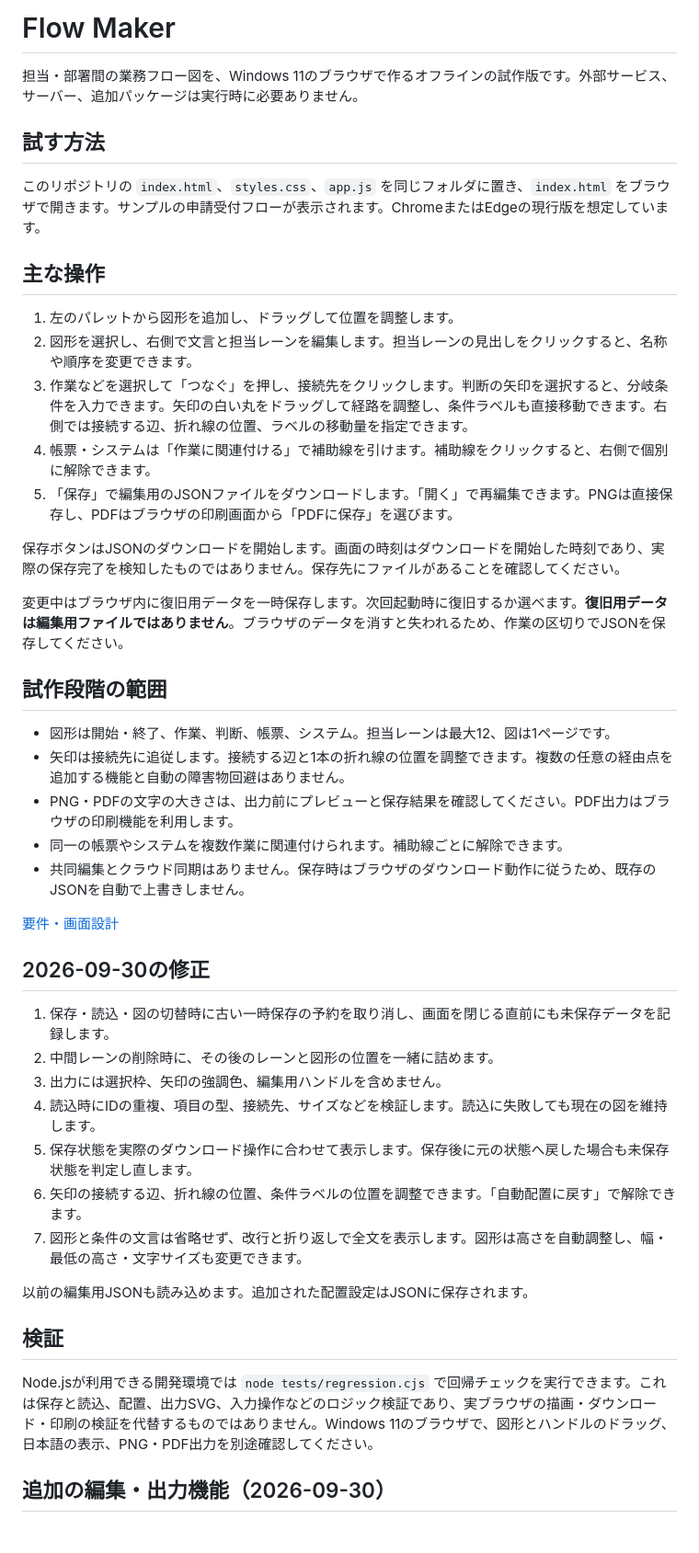
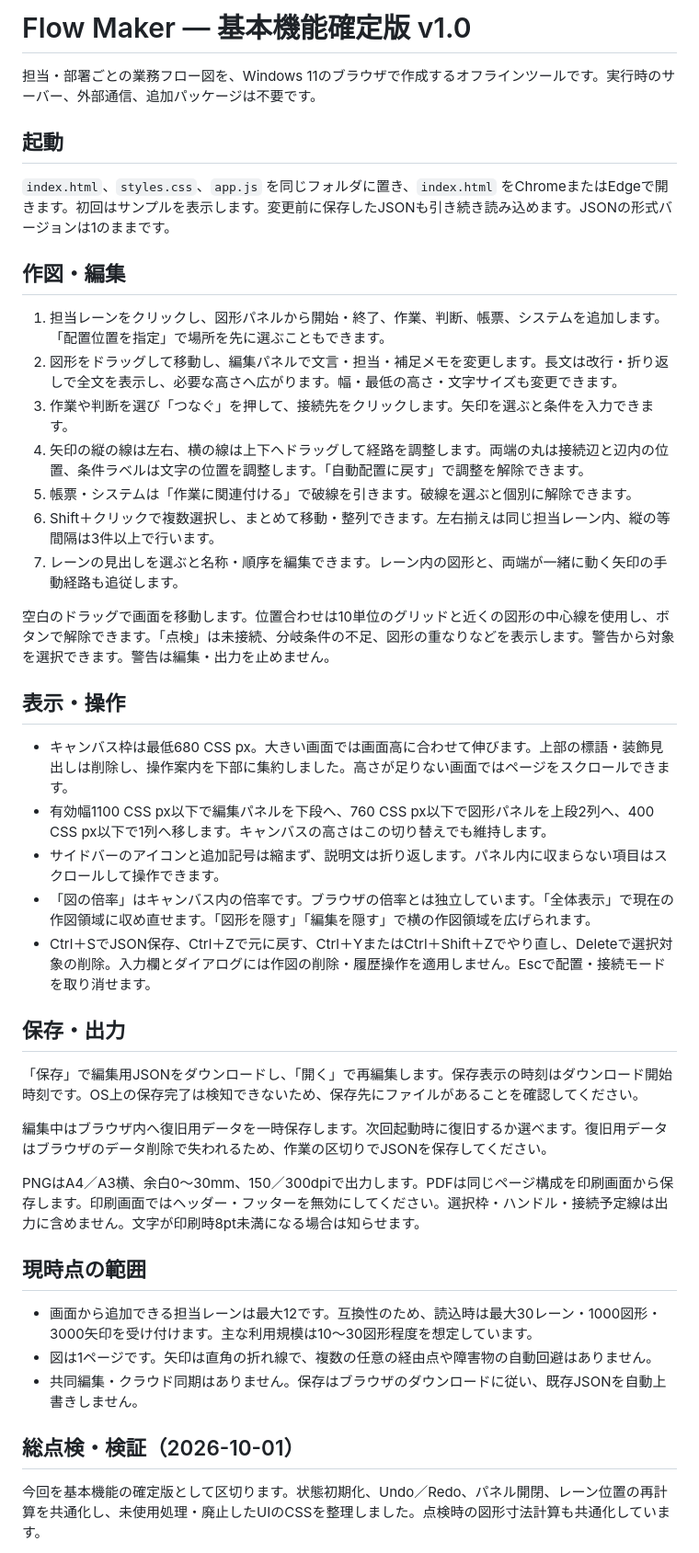
Before and after one commit to tm1017n-dot/flow-maker, a Markdown page: README.md, the part around one of its changes. Shown at 92% size. Rendered like a GitHub page; blank space fills up the shorter version.

Commit message:
Finalize v1.0: tall canvas, focused UI and editing-state review (README.md)

```diff
--- a/README.md
+++ b/README.md
@@ -1,48 +1,46 @@
-# Flow Maker
+# Flow Maker — 基本機能確定版 v1.0
 
-担当・部署間の業務フロー図を、Windows 11のブラウザで作るオフラインの試作版です。外部サービス、サーバー、追加パッケージは実行時に必要ありません。
+担当・部署ごとの業務フロー図を、Windows 11のブラウザで作成するオフラインツールです。実行時のサーバー、外部通信、追加パッケージは不要です。
 
-## 試す方法
+## 起動
 
-このリポジトリの `index.html`、`styles.css`、`app.js` を同じフォルダに置き、`index.html` をブラウザで開きます。サンプルの申請受付フローが表示されます。ChromeまたはEdgeの現行版を想定しています。
+`index.html`、`styles.css`、`app.js` を同じフォルダに置き、`index.html` をChromeまたはEdgeで開きます。初回はサンプルを表示します。変更前に保存したJSONも引き続き読み込めます。JSONの形式バージョンは1のままです。
 
-## 主な操作
+## 作図・編集
 
-1. 左のパレットから図形を追加し、ドラッグして位置を調整します。
-2. 図形を選択し、右側で文言と担当レーンを編集します。担当レーンの見出しをクリックすると、名称や順序を変更できます。
-3. 作業などを選択して「つなぐ」を押し、接続先をクリックします。判断の矢印を選択すると、分岐条件を入力できます。矢印の白い丸をドラッグして経路を調整し、条件ラベルも直接移動できます。右側では接続する辺、折れ線の位置、ラベルの移動量を指定できます。
-4. 帳票・システムは「作業に関連付ける」で補助線を引けます。補助線をクリックすると、右側で個別に解除できます。
-5. 「保存」で編集用のJSONファイルをダウンロードします。「開く」で再編集できます。PNGは直接保存し、PDFはブラウザの印刷画面から「PDFに保存」を選びます。
+1. 担当レーンをクリックし、図形パネルから開始・終了、作業、判断、帳票、システムを追加します。「配置位置を指定」で場所を先に選ぶこともできます。
+2. 図形をドラッグして移動し、編集パネルで文言・担当・補足メモを変更します。長文は改行・折り返しで全文を表示し、必要な高さへ広がります。幅・最低の高さ・文字サイズも変更できます。
+3. 作業や判断を選び「つなぐ」を押して、接続先をクリックします。矢印を選ぶと条件を入力できます。
+4. 矢印の縦の線は左右、横の線は上下へドラッグして経路を調整します。両端の丸は接続辺と辺内の位置、条件ラベルは文字の位置を調整します。「自動配置に戻す」で調整を解除できます。
+5. 帳票・システムは「作業に関連付ける」で破線を引きます。破線を選ぶと個別に解除できます。
+6. Shift＋クリックで複数選択し、まとめて移動・整列できます。左右揃えは同じ担当レーン内、縦の等間隔は3件以上で行います。
+7. レーンの見出しを選ぶと名称・順序を編集できます。レーン内の図形と、両端が一緒に動く矢印の手動経路も追従します。
 
-保存ボタンはJSONのダウンロードを開始します。画面の時刻はダウンロードを開始した時刻であり、実際の保存完了を検知したものではありません。保存先にファイルがあることを確認してください。
+空白のドラッグで画面を移動します。位置合わせは10単位のグリッドと近くの図形の中心線を使用し、ボタンで解除できます。「点検」は未接続、分岐条件の不足、図形の重なりなどを表示します。警告から対象を選択できます。警告は編集・出力を止めません。
 
-変更中はブラウザ内に復旧用データを一時保存します。次回起動時に復旧するか選べます。**復旧用データは編集用ファイルではありません**。ブラウザのデータを消すと失われるため、作業の区切りでJSONを保存してください。
+## 表示・操作
 
-## 試作段階の範囲
+- キャンバス枠は最低680 CSS px。大きい画面では画面高に合わせて伸びます。上部の標語・装飾見出しは削除し、操作案内を下部に集約しました。高さが足りない画面ではページをスクロールできます。
+- 有効幅1100 CSS px以下で編集パネルを下段へ、760 CSS px以下で図形パネルを上段2列へ、400 CSS px以下で1列へ移します。キャンバスの高さはこの切り替えでも維持します。
+- サイドバーのアイコンと追加記号は縮まず、説明文は折り返します。パネル内に収まらない項目はスクロールして操作できます。
+- 「図の倍率」はキャンバス内の倍率です。ブラウザの倍率とは独立しています。「全体表示」で現在の作図領域に収め直せます。「図形を隠す」「編集を隠す」で横の作図領域を広げられます。
+- Ctrl＋SでJSON保存、Ctrl＋Zで元に戻す、Ctrl＋YまたはCtrl＋Shift＋Zでやり直し、Deleteで選択対象の削除。入力欄とダイアログには作図の削除・履歴操作を適用しません。Escで配置・接続モードを取り消せます。
 
-- 図形は開始・終了、作業、判断、帳票、システム。担当レーンは最大12、図は1ページです。
-- 矢印は接続先に追従します。接続する辺と1本の折れ線の位置を調整できます。複数の任意の経由点を追加する機能と自動の障害物回避はありません。
-- PNG・PDFの文字の大きさは、出力前にプレビューと保存結果を確認してください。PDF出力はブラウザの印刷機能を利用します。
-- 同一の帳票やシステムを複数作業に関連付けられます。補助線ごとに解除できます。
-- 共同編集とクラウド同期はありません。保存時はブラウザのダウンロード動作に従うため、既存のJSONを自動で上書きしません。
+## 保存・出力
 
-[要件・画面設計](docs/requirements-and-ui.md)
+「保存」で編集用JSONをダウンロードし、「開く」で再編集します。保存表示の時刻はダウンロード開始時刻です。OS上の保存完了は検知できないため、保存先にファイルがあることを確認してください。
 
-## 2026-09-30の修正
+編集中はブラウザ内へ復旧用データを一時保存します。次回起動時に復旧するか選べます。復旧用データはブラウザのデータ削除で失われるため、作業の区切りでJSONを保存してください。
 
-1. 保存・読込・図の切替時に古い一時保存の予約を取り消し、画面を閉じる直前にも未保存データを記録します。
-2. 中間レーンの削除時に、その後のレーンと図形の位置を一緒に詰めます。
-3. 出力には選択枠、矢印の強調色、編集用ハンドルを含めません。
-4. 読込時にIDの重複、項目の型、接続先、サイズなどを検証します。読込に失敗しても現在の図を維持します。
-5. 保存状態を実際のダウンロード操作に合わせて表示します。保存後に元の状態へ戻した場合も未保存状態を判定し直します。
-6. 矢印の接続する辺、折れ線の位置、条件ラベルの位置を調整できます。「自動配置に戻す」で解除できます。
-7. 図形と条件の文言は省略せず、改行と折り返しで全文を表示します。図形は高さを自動調整し、幅・最低の高さ・文字サイズも変更できます。
+PNGはA4／A3横、余白0～30mm、150／300dpiで出力します。PDFは同じページ構成を印刷画面から保存します。印刷画面ではヘッダー・フッターを無効にしてください。選択枠・ハンドル・接続予定線は出力に含めません。文字が印刷時8pt未満になる場合は知らせます。
 
-以前の編集用JSONも読み込めます。追加された配置設定はJSONに保存されます。
+## 現時点の範囲
 
-## 検証
+- 画面から追加できる担当レーンは最大12です。互換性のため、読込時は最大30レーン・1000図形・3000矢印を受け付けます。主な利用規模は10～30図形程度を想定しています。
+- 図は1ページです。矢印は直角の折れ線で、複数の任意の経由点や障害物の自動回避はありません。
+- 共同編集・クラウド同期はありません。保存はブラウザのダウンロードに従い、既存JSONを自動上書きしません。
 
-Node.jsが利用できる開発環境では `node tests/regression.cjs` で回帰チェックを実行できます。これは保存と読込、配置、出力SVG、入力操作などのロジック検証であり、実ブラウザの描画・ダウンロード・印刷の検証を代替するものではありません。Windows 11のブラウザで、図形とハンドルのドラッグ、日本語の表示、PNG・PDF出力を別途確認してください。
+## 総点検・検証（2026-10-01）
 
-## 追加の編集・出力機能（2026-09-30）
+今回を基本機能の確定版として区切ります。状態初期化、Undo／Redo、パネル開閉、レーン位置の再計算を共通化し、未使用処理・廃止したUIのCSSを整理しました。点検時の図形寸法計算も共通化しています。
 
```
Also changed, not shown: other parts of README.md (+10 -26 lines).
